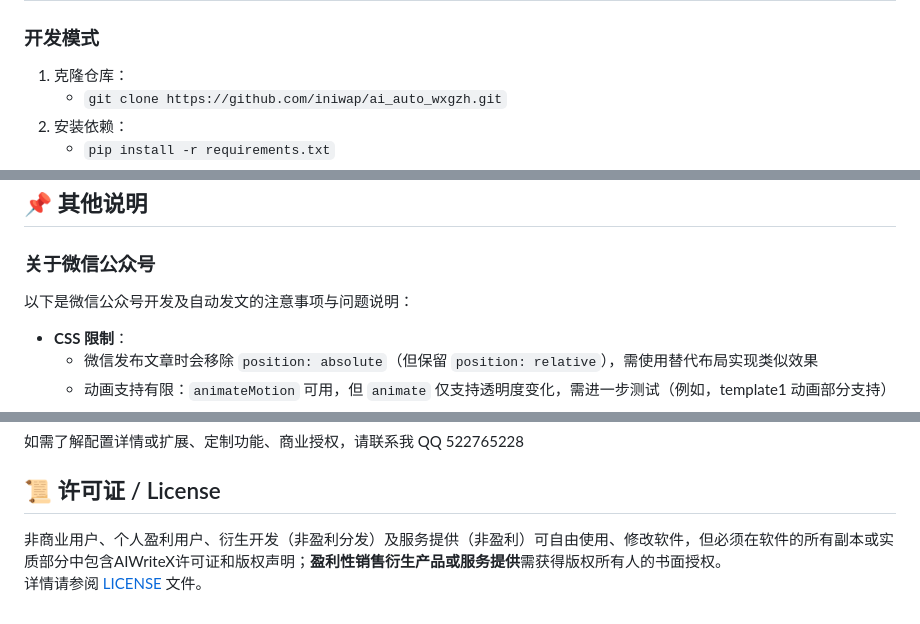
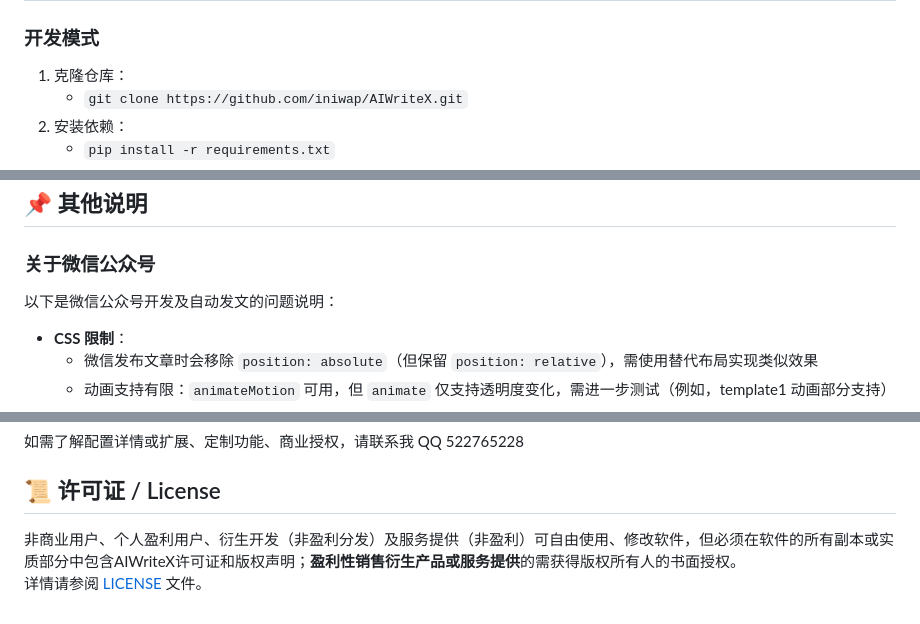
Before and after one commit to suniano/AIWriteX, a Markdown page: README.md, 3 parts joined by grey strips. Rendered like a GitHub page.

```diff
--- a/README.md
+++ b/README.md
@@ -75,7 +75,7 @@
 ## 🚀 快速开始
 ### 开发模式
 1. 克隆仓库：
-    - `git clone https://github.com/iniwap/ai_auto_wxgzh.git`
+    - `git clone https://github.com/iniwap/AIWriteX.git`
 2. 安装依赖：
    - `pip install -r requirements.txt`
    - `pip install PySimpleGUI-4.60.5-py3-none-any.whl`
@@ -209,7 +209,7 @@
 
 ### 关于微信公众号
 
-以下是微信公众号开发及自动发文的注意事项与问题说明：
+以下是微信公众号开发及自动发文的问题说明：
 
 - **CSS 限制**：
   - 微信发布文章时会移除 `position: absolute`（但保留 `position: relative`），需使用替代布局实现类似效果
@@ -257,5 +257,5 @@
 如需了解配置详情或扩展、定制功能、商业授权，请联系我 QQ 522765228
 
 ## 📜 许可证 / License
-非商业用户、个人盈利用户、衍生开发（非盈利分发）及服务提供（非盈利）可自由使用、修改软件，但必须在软件的所有副本或实质部分中包含AIWriteX许可证和版权声明；**盈利性销售衍生产品或服务提供**需获得版权所有人的书面授权。
+非商业用户、个人盈利用户、衍生开发（非盈利分发）及服务提供（非盈利）可自由使用、修改软件，但必须在软件的所有副本或实质部分中包含AIWriteX许可证和版权声明；**盈利性销售衍生产品或服务提供**的需获得版权所有人的书面授权。
 详情请参阅 [LICENSE](LICENSE-CN.md) 文件。
```
Also changed, not shown: other parts of README.md (+6 -6 lines).
